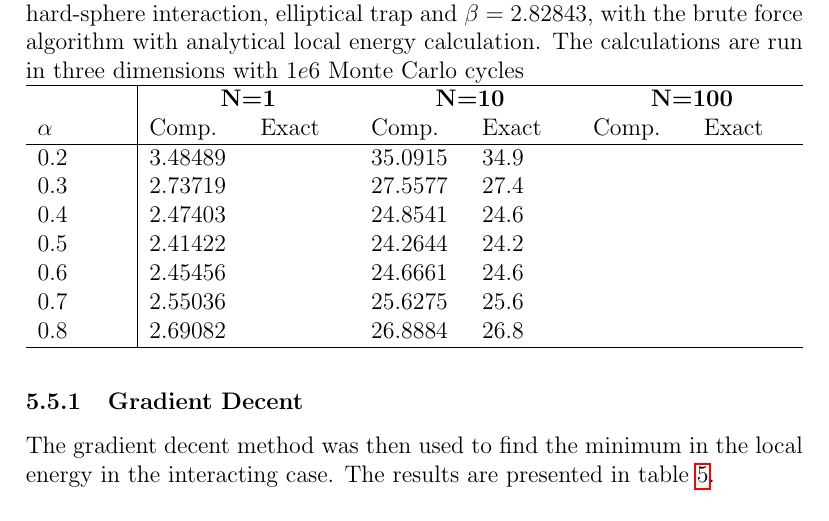
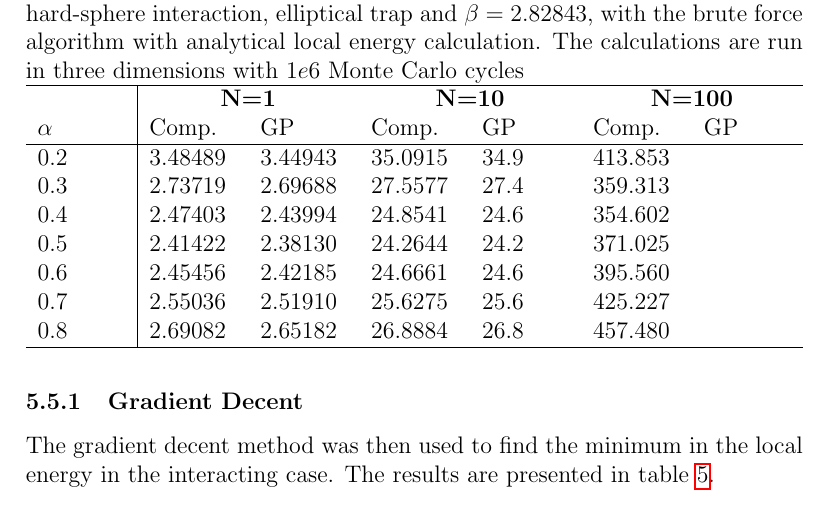
Before and after one commit to evenmn/FYS4411, a LaTeX paper (Project 1/Project1.tex): part of page 21 of 33, cut so that both start at the same text. Compiled offline with pdfLaTeX.

Commit message:
Added numbers for 100 particles with interaction

```diff
--- a/Project 1/Project1.tex
+++ b/Project 1/Project1.tex
@@ -604,14 +604,14 @@ In table \ref{tab:EL_calc_repulsive_pot}, the results from the calculation of th
 	\begin{tabularx}{\textwidth}{X|XXXXXX} \hline
 		\label{tab:EL_calc_repulsive_pot}
 		& \multicolumn{2}{c}{\textbf{N=1}} & \multicolumn{2}{c}{\textbf{N=10}} & \multicolumn{2}{c}{\textbf{N=100}} \\
-		$\alpha$ & Comp. & Exact & Comp. & Exact & Comp. & Exact  \\ \hline
-		0.2 & 3.48489 && 35.0915 & 34.9 & &\\
-		0.3 & 2.73719 && 27.5577 & 27.4 & &\\
-		0.4 & 2.47403 && 24.8541 & 24.6 & &\\
-		0.5 & 2.41422 && 24.2644 & 24.2 & &\\
-		0.6 & 2.45456 && 24.6661 & 24.6 & &\\
-		0.7 & 2.55036 && 25.6275 & 25.6 & &\\
-		0.8 & 2.69082 && 26.8884 & 26.8 & &\\ \hline
+		$\alpha$ & Comp. & GP & Comp. & GP & Comp. & GP  \\ \hline
+		0.2 & 3.48489 & 3.44943 & 35.0915 & 34.9 & 413.853 &\\
+		0.3 & 2.73719 & 2.69688 & 27.5577 & 27.4 & 359.313 &\\
+		0.4 & 2.47403 & 2.43994 & 24.8541 & 24.6 & 354.602 &\\
+		0.5 & 2.41422 & 2.38130 & 24.2644 & 24.2 & 371.025 &\\
+		0.6 & 2.45456 & 2.42185 & 24.6661 & 24.6 & 395.560 &\\
+		0.7 & 2.55036 & 2.51910 & 25.6275 & 25.6 & 425.227 &\\
+		0.8 & 2.69082 & 2.65182 & 26.8884 & 26.8 & 457.480 &\\ \hline
 	\end{tabularx}
 \end{table}
 
```
Also changed, not shown: Project 1/Project1.pdf.
